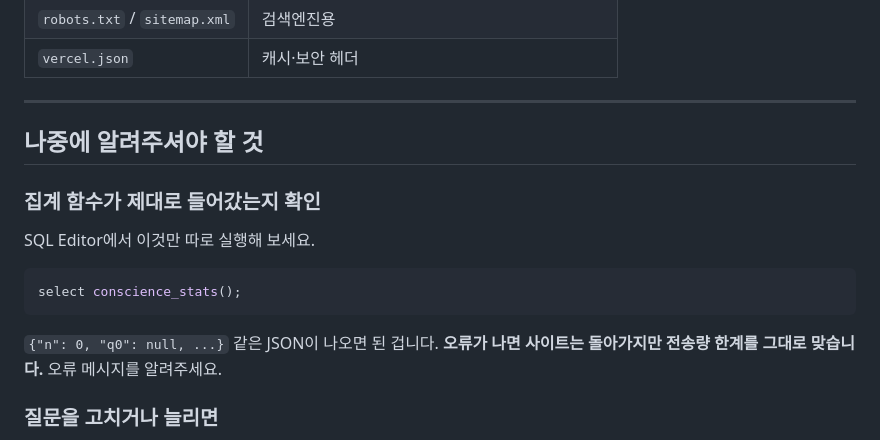
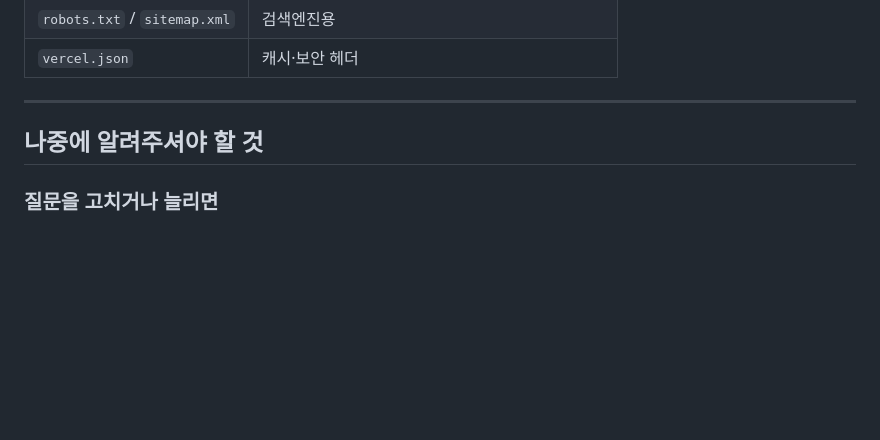
Before and after one commit to mio-modu/order-board, a Markdown page: yangsim/DEPLOY.md, the part around one of its changes. Drawn GitHub-style; blank space fills up the shorter version.

````diff
--- a/yangsim/DEPLOY.md
+++ b/yangsim/DEPLOY.md
@@ -230,18 +255,6 @@ const SUPABASE = {
 
 ## 나중에 알려주셔야 할 것
 
-### 집계 함수가 제대로 들어갔는지 확인
-
-SQL Editor에서 이것만 따로 실행해 보세요.
-
-```sql
-select conscience_stats();
-```
-
-`{"n": 0, "q0": null, ...}` 같은 JSON이 나오면 된 겁니다.
-**오류가 나면 사이트는 돌아가지만 전송량 한계를 그대로 맞습니다.**
-오류 메시지를 알려주세요.
-
 ### 질문을 고치거나 늘리면
 
 집계 함수의 `substr(path, N, 2)` 자리들이 질문 개수와 묶여 있습니다.
````
Also changed, not shown: other parts of yangsim/DEPLOY.md (+57 -32 lines).
